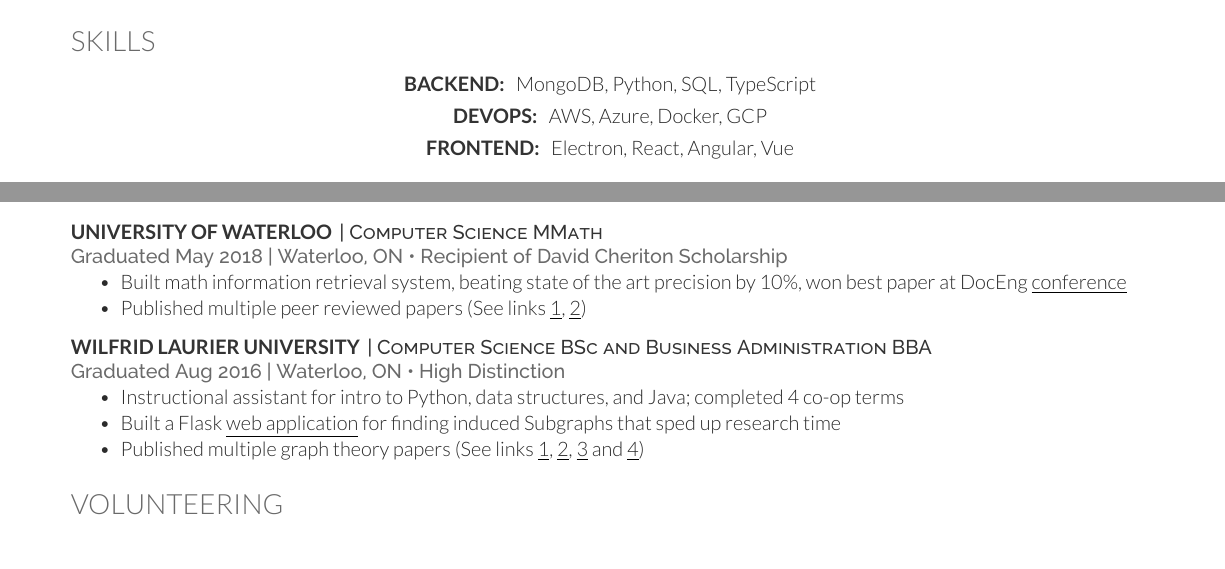
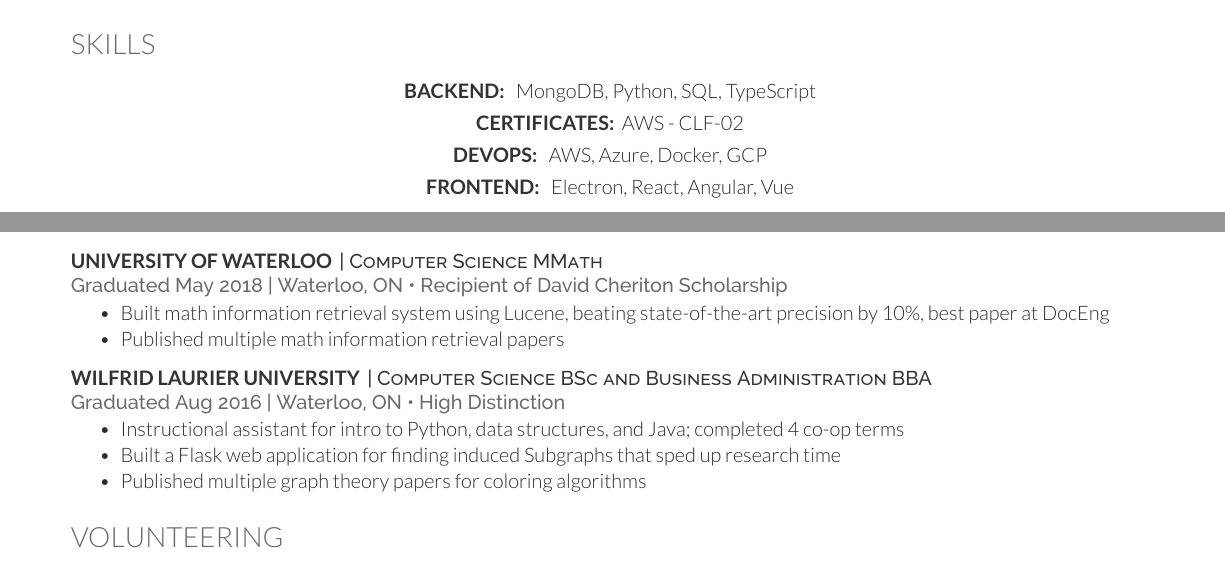
Before and after one commit to fras2560/resume, a LaTeX CV (dallas-fraser-one-page-resume.tex): two parts of the page before the commit and two parts of page 1 of 2 after it, joined at a grey line, cut so that both start at the same text. Compiled offline with XeLaTeX.

Commit message:
add aws cert

```diff
--- a/dallas-fraser-one-page-resume.tex
+++ b/dallas-fraser-one-page-resume.tex
@@ -43,6 +43,11 @@
     \sectionsep
     \\
   \fi
+
+  \runsubsection{Certificates:}
+  AWS - CLF-02
+  \sectionsep
+  \\
 
   \runsubsection{Databases:}
   \databases
@@ -92,6 +97,10 @@
     \webdevelopment
     \sectionsep
     \\
+    \runsubsection{Certificates:}
+    AWS - CLF-02
+    \sectionsep
+    \\
     \runsubsection{Devops:}
     \devops
     \sectionsep
@@ -123,8 +132,8 @@
 \location{Graduated May 2018 | Waterloo, ON \textbullet{} Recipient of David Cheriton Scholarship}
 %\vspace{\topsep} % Hacky fix for awkward extra vertical space
 \begin{tightemize}
-  \item Built math information retrieval system, beating state of the art precision by 10\%, won best paper at DocEng \href{https://uwaterloo.ca/data-systems-group/news/dallas-fraser-andrew-kane-and-frank-tompa-win-best-paper}{\underline{conference}}
-  \item Published multiple peer reviewed papers (See links \href{https://ceur-ws.org/Vol-2936/paper-05.pdf}{\underline{1}}, \href{https://dl.acm.org/doi/abs/10.1145/3209280.3209527}{\underline{2}})
+  \item Built math information retrieval system using Lucene, beating state-of-the-art precision by 10\%, best paper at DocEng
+  \item Published multiple math information retrieval papers
 \end{tightemize}
 \sectionsep
 
@@ -133,9 +142,8 @@
 \location{Graduated Aug 2016 | Waterloo, ON \textbullet{} High Distinction}
 \begin{tightemize}
   \item Instructional assistant for intro to Python, data structures, and Java; completed 4 co-op terms
-  \item Built a Flask \href{https://induced-subgraph.fly.dev/}{\underline{web application}} for finding induced Subgraphs that sped up research time
-  \item Published multiple graph theory papers (See links \href{https://link.springer.com/article/10.1007/s00373-019-02123-1}{\underline{1}}, \href{https://www.sciencedirect.com/science/article/abs/pii/S0166218X17302925}{\underline{2}},
-    \href{https://www.sciencedirect.com/science/article/abs/pii/S0166218X16304541}{\underline{3}} and \href{https://link.springer.com/article/10.1007/s00373-018-1925-5}{\underline{4}})
+  \item Built a Flask web application for finding induced Subgraphs that sped up research time
+  \item Published multiple graph theory papers for coloring algorithms
 \end{tightemize}
 \sectionsep
 
```
Also changed, not shown: dallas-fraser-full-resume.tex (+8 -0 lines).
